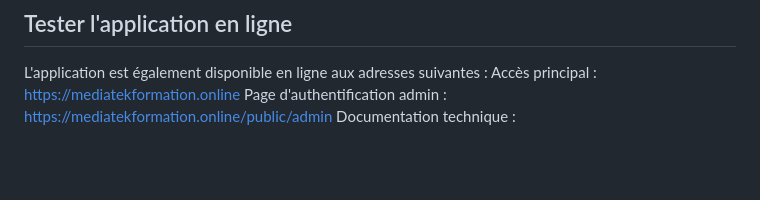
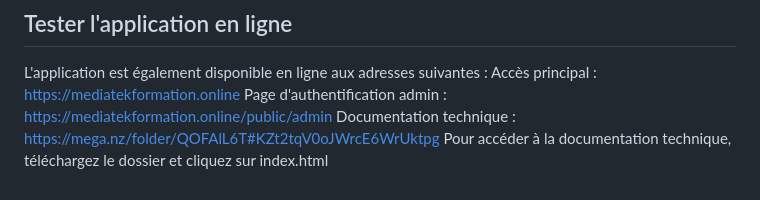
Before and after one commit to Codeuraxe/AppGestion, a Markdown page: README.md, the part around the change. Rendered like a GitHub page; blank space fills up the shorter version.

```diff
--- a/README.md
+++ b/README.md
@@ -94,4 +94,5 @@ L'application peut être lancée à l'adresse : http://localhost/mediatekformati
 L'application est également disponible en ligne aux adresses suivantes :
 Accès principal : https://mediatekformation.online
 Page d'authentification admin : https://mediatekformation.online/public/admin
-Documentation technique :
+Documentation technique : https://mega.nz/folder/QOFAlL6T#KZt2tqV0oJWrcE6WrUktpg
+Pour accéder à la documentation technique, téléchargez le dossier et cliquez sur index.html
```
